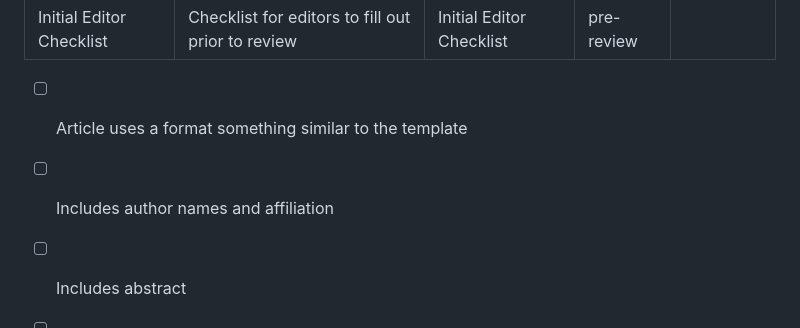
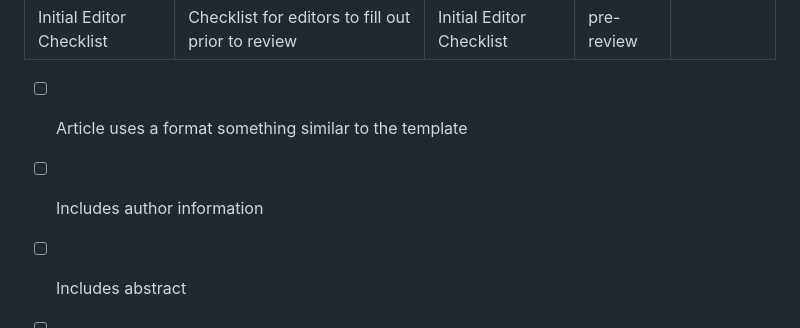
Before and after one commit to journalovi/jovi-template-quarto, a Markdown page: .github/ISSUE_TEMPLATE/initial-editor-checklist.md, the part around the change. Drawn GitHub-style.

Commit message:
update issue templates

```diff
--- a/.github/ISSUE_TEMPLATE/initial-editor-checklist.md
+++ b/.github/ISSUE_TEMPLATE/initial-editor-checklist.md
@@ -16,7 +16,7 @@ assignees: ''
 -->
 
 - [ ] Article uses a format something similar to the template
-- [ ] Includes author names and affiliation
+- [ ] Includes author information
 - [ ] Includes abstract
 - [ ] Includes the required paper sections
    - [ ] Table of contents
```
